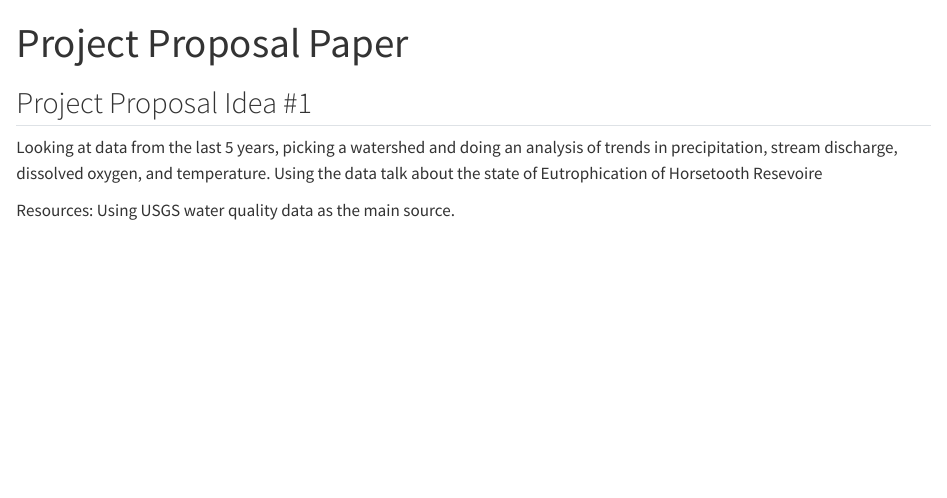
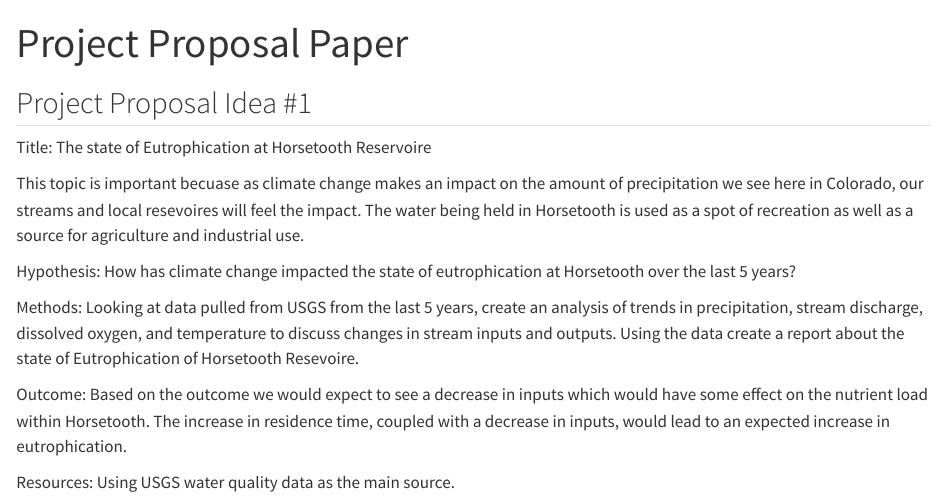
Before and after one commit to EleanorL25/ESS330-Personal-Project, a Quarto document (index.qmd): the page in a window 1100 px wide, from its top. Rendered offline with R 4.5, knitr and Pandoc in place of Quarto, with nearby package versions.

Commit message:
First project proposal changes

```diff
--- a/index.qmd
+++ b/index.qmd
@@ -17,7 +17,18 @@ bibliography: references.bib
 ---
 
 ## Project Proposal Idea #1
-Looking at data from the last 5 years, picking a watershed and doing an analysis of trends in precipitation, stream discharge, dissolved oxygen, and temperature. Using the data talk about the state of Eutrophication of Horsetooth Resevoire
+Title: The state of Eutrophication at Horsetooth Reservoire
+
+This topic is important becuase as climate change makes an impact on the amount of precipitation we see here in Colorado, our streams and local resevoires will feel the impact. The water being held in Horsetooth is used as a spot of recreation as well as a source for agriculture and industrial use.
+
+Hypothesis:
+How has climate change impacted the state of eutrophication at Horsetooth over the last 5 years?
+
+Methods:
+Looking at data pulled from USGS from the last 5 years, create an analysis of trends in precipitation, stream discharge, dissolved oxygen, and temperature to discuss changes in stream inputs and outputs. Using the data create a report about the state of Eutrophication of Horsetooth Resevoire.
+
+Outcome:
+Based on the outcome we would expect to see a decrease in inputs which would have some effect on the nutrient load within Horsetooth. The increase in residence time, coupled with a decrease in inputs, would lead to an expected increase in eutrophication.
 
 Resources:
 Using USGS water quality data as the main source.
```
Also changed, not shown: 1 other file.
